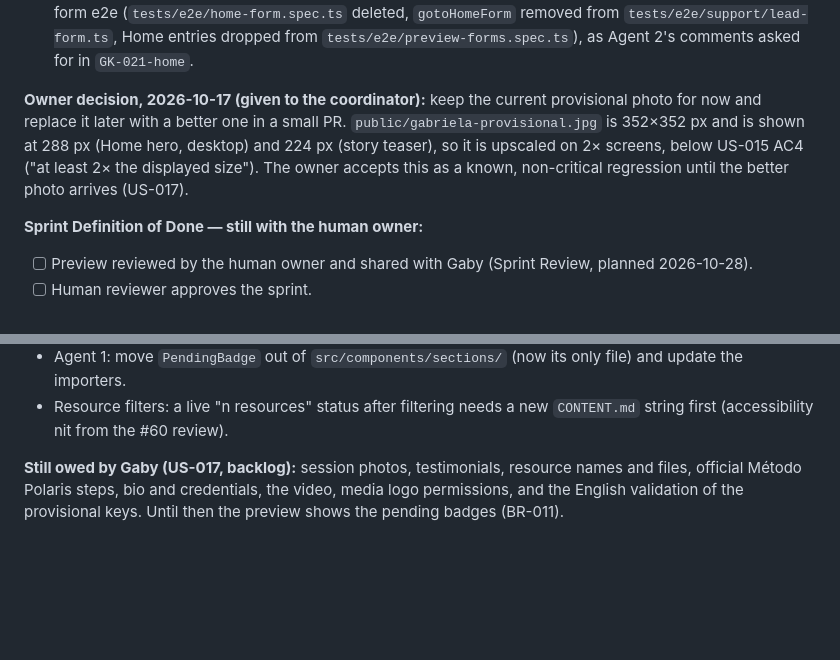
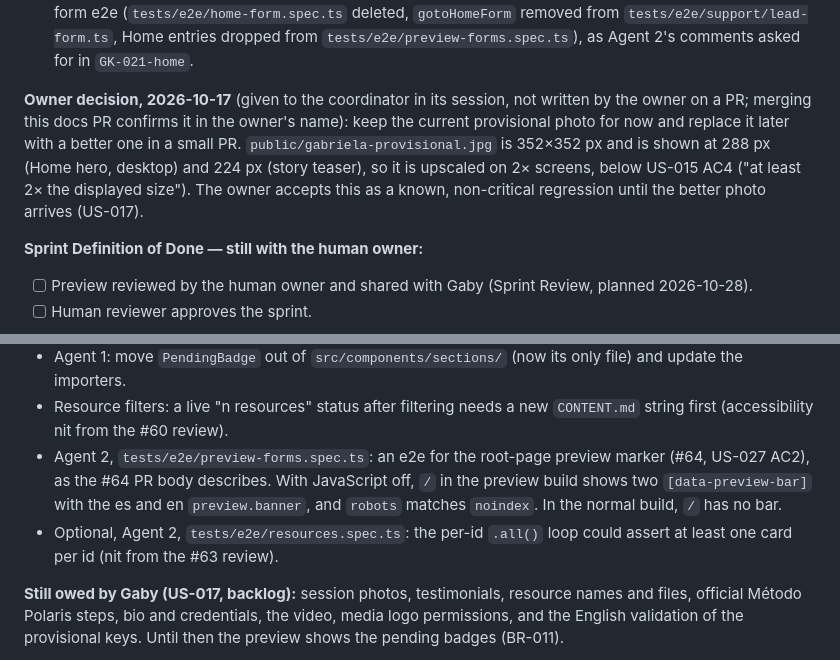
Before and after one commit to Raulc87/gaby-main-page, a Markdown page: docs/sprints/SPRINT_003.md, 2 parts joined by grey strips. Drawn GitHub-style; blank space fills up the shorter version.

Commit message:
GK-DOCS: review of #65 — e2e follow-up for the root marker, US-023 AC5 wording, photo decision confirmed on merge
Co-Authored-By: Claude Opus 5.5 <noreply@anthropic.com>
Claude-Session: https://claude.ai/code/session_01AgwMvvPepgrLbwGJBETbN9

```diff
--- a/docs/sprints/SPRINT_003.md
+++ b/docs/sprints/SPRINT_003.md
@@ -173,7 +173,7 @@ All planned stories were merged on 2026-10-16, in the planned order (`GK-027-pre
 - #53, relayed 2026-10-16: Agent 1 may update the e2e expectations in `tests/e2e/form-field-outline.spec.ts` (Agent 2's file) for the new `field-line` and focus colours.
 - #61, relayed 2026-10-16 (comment `6226900084`): ownership exception for Agent 1's removal of the Home-form e2e (`tests/e2e/home-form.spec.ts` deleted, `gotoHomeForm` removed from `tests/e2e/support/lead-form.ts`, Home entries dropped from `tests/e2e/preview-forms.spec.ts`), as Agent 2's comments asked for in `GK-021-home`.
 
-**Owner decision, 2026-10-17 (given to the coordinator):** keep the current provisional photo for now and replace it later with a better one in a small PR. `public/gabriela-provisional.jpg` is 352×352 px and is shown at 288 px (Home hero, desktop) and 224 px (story teaser), so it is upscaled on 2× screens, below US-015 AC4 ("at least 2× the displayed size"). The owner accepts this as a known, non-critical regression until the better photo arrives (US-017).
+**Owner decision, 2026-10-17** (given to the coordinator in its session, not written by the owner on a PR; merging this docs PR confirms it in the owner's name): keep the current provisional photo for now and replace it later with a better one in a small PR. `public/gabriela-provisional.jpg` is 352×352 px and is shown at 288 px (Home hero, desktop) and 224 px (story teaser), so it is upscaled on 2× screens, below US-015 AC4 ("at least 2× the displayed size"). The owner accepts this as a known, non-critical regression until the better photo arrives (US-017).
 
 **Sprint Definition of Done — still with the human owner:**
 - [ ] Preview reviewed by the human owner and shared with Gaby (Sprint Review, planned 2026-10-28).
@@ -190,6 +190,8 @@ All planned stories were merged on 2026-10-16, in the planned order (`GK-027-pre
 - Agent 2: `LeadForm` defaults (`submitVariant = 'blue'`, `id = SECTION_IDS.leadForm`) only served the phase 1 Home; make `gold` the default and drop `SECTION_IDS`.
 - Agent 1: move `PendingBadge` out of `src/components/sections/` (now its only file) and update the importers.
 - Resource filters: a live "n resources" status after filtering needs a new `CONTENT.md` string first (accessibility nit from the #60 review).
+- Agent 2, `tests/e2e/preview-forms.spec.ts`: an e2e for the root-page preview marker (#64, US-027 AC2), as the #64 PR body describes. With JavaScript off, `/` in the preview build shows two `[data-preview-bar]` with the es and en `preview.banner`, and `robots` matches `noindex`. In the normal build, `/` has no bar.
+- Optional, Agent 2, `tests/e2e/resources.spec.ts`: the per-id `.all()` loop could assert at least one card per id (nit from the #63 review).
 
 **Still owed by Gaby (US-017, backlog):** session photos, testimonials, resource names and files, official Método Polaris steps, bio and credentials, the video, media logo permissions, and the English validation of the provisional keys. Until then the preview shows the pending badges (BR-011).
 
```
Also changed, not shown: docs/specs/USER_STORIES.md (+1 -1 lines).
